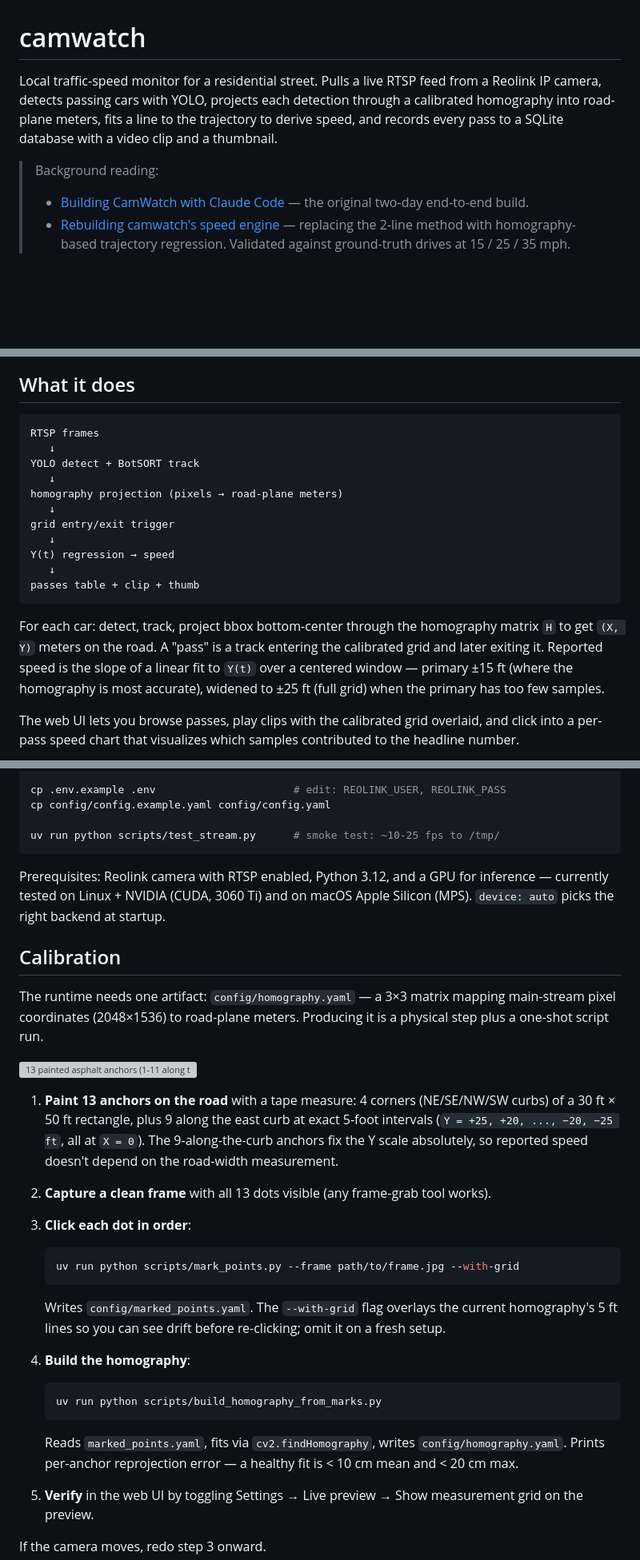
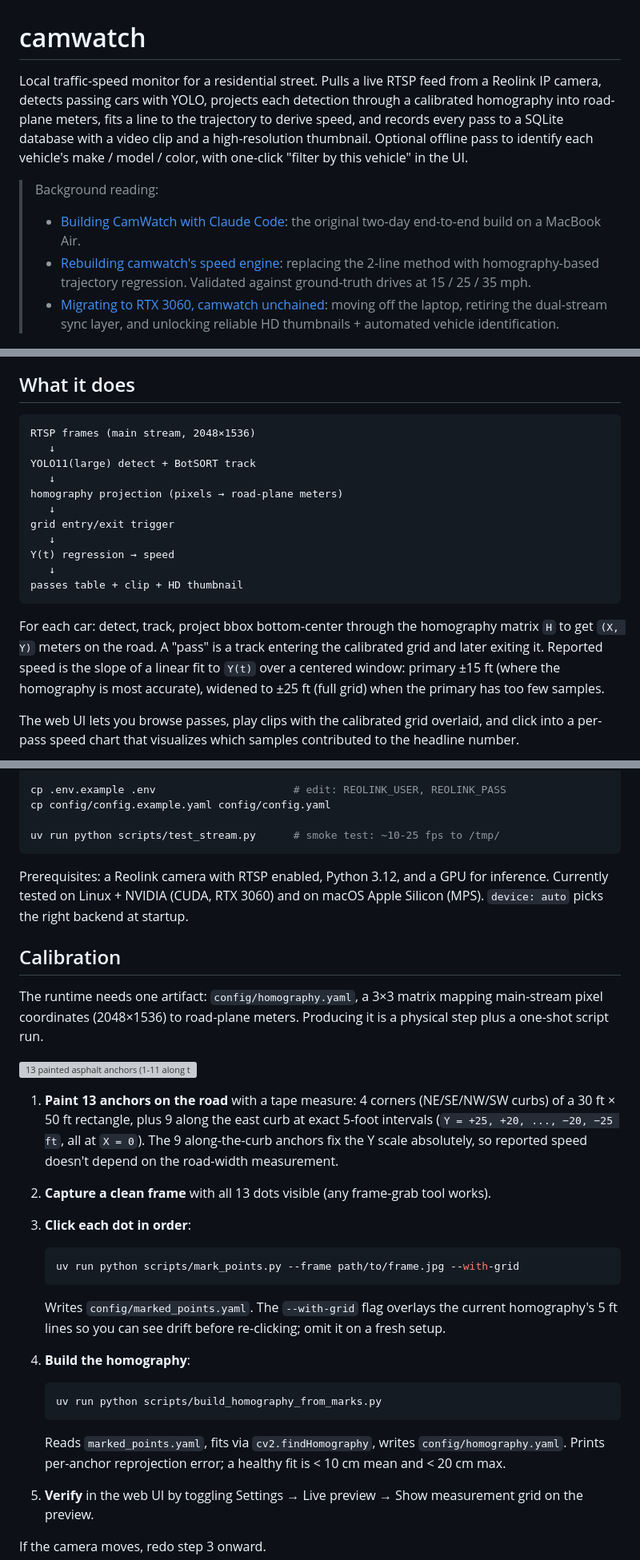
Before and after one commit to leochen4891/camwatch, a Markdown page: README.md, 3 parts joined by grey strips. Shown at 80% size. Drawn GitHub-style; blank space fills up the shorter version; grey boxes are pictures that could not be loaded.

````diff
--- a/README.md
+++ b/README.md
@@ -1,19 +1,20 @@
 # camwatch
 
-Local traffic-speed monitor for a residential street. Pulls a live RTSP feed from a Reolink IP camera, detects passing cars with YOLO, projects each detection through a calibrated homography into road-plane meters, fits a line to the trajectory to derive speed, and records every pass to a SQLite database with a video clip and a thumbnail.
+Local traffic-speed monitor for a residential street. Pulls a live RTSP feed from a Reolink IP camera, detects passing cars with YOLO, projects each detection through a calibrated homography into road-plane meters, fits a line to the trajectory to derive speed, and records every pass to a SQLite database with a video clip and a high-resolution thumbnail. Optional offline pass to identify each vehicle's make / model / color, with one-click "filter by this vehicle" in the UI.
 
 > Background reading:
-> - [Building CamWatch with Claude Code](https://leidevs.com/blog/camwatch/) — the original two-day end-to-end build.
-> - [Rebuilding camwatch's speed engine](https://leidevs.com/blog/camwatch-2/) — replacing the 2-line method with homography-based trajectory regression. Validated against ground-truth drives at 15 / 25 / 35 mph.
+> - [Building CamWatch with Claude Code](https://leidevs.com/blog/camwatch/): the original two-day end-to-end build on a MacBook Air.
+> - [Rebuilding camwatch's speed engine](https://leidevs.com/blog/camwatch-2/): replacing the 2-line method with homography-based trajectory regression. Validated against ground-truth drives at 15 / 25 / 35 mph.
+> - [Migrating to RTX 3060, camwatch unchained](https://leidevs.com/blog/camwatch-3/): moving off the laptop, retiring the dual-stream sync layer, and unlocking reliable HD thumbnails + automated vehicle identification.
 
 ![Live preview with the calibrated grid overlay (top) and per-pass speed chart with regression window highlighted (bottom).](docs/images/camwatch-grid-overlay.png)
 
 ## What it does
 
 ```
-RTSP frames
+RTSP frames (main stream, 2048×1536)
    ↓
-YOLO detect + BotSORT track
+YOLO11(large) detect + BotSORT track
    ↓
 homography projection (pixels → road-plane meters)
    ↓
@@ -21,10 +22,10 @@ grid entry/exit trigger
    ↓
 Y(t) regression → speed
    ↓
-passes table + clip + thumb
+passes table + clip + HD thumbnail
 ```
 
-For each car: detect, track, project bbox bottom-center through the homography matrix `H` to get `(X, Y)` meters on the road. A "pass" is a track entering the calibrated grid and later exiting it. Reported speed is the slope of a linear fit to `Y(t)` over a centered window — primary ±15 ft (where the homography is most accurate), widened to ±25 ft (full grid) when the primary has too few samples.
+For each car: detect, track, project bbox bottom-center through the homography matrix `H` to get `(X, Y)` meters on the road. A "pass" is a track entering the calibrated grid and later exiting it. Reported speed is the slope of a linear fit to `Y(t)` over a centered window: primary ±15 ft (where the homography is most accurate), widened to ±25 ft (full grid) when the primary has too few samples.
 
 The web UI lets you browse passes, play clips with the calibrated grid overlaid, and click into a per-pass speed chart that visualizes which samples contributed to the headline number.
 
@@ -43,15 +44,15 @@ cp config/config.example.yaml config/config.yaml
 uv run python scripts/test_stream.py      # smoke test: ~10-25 fps to /tmp/
 ```
 
-Prerequisites: Reolink camera with RTSP enabled, Python 3.12, and a GPU for inference — currently tested on Linux + NVIDIA (CUDA, 3060 Ti) and on macOS Apple Silicon (MPS). `device: auto` picks the right backend at startup.
+Prerequisites: a Reolink camera with RTSP enabled, Python 3.12, and a GPU for inference. Currently tested on Linux + NVIDIA (CUDA, RTX 3060) and on macOS Apple Silicon (MPS). `device: auto` picks the right backend at startup.
 
 ## Calibration
 
-The runtime needs one artifact: `config/homography.yaml` — a 3×3 matrix mapping main-stream pixel coordinates (2048×1536) to road-plane meters. Producing it is a physical step plus a one-shot script run.
+The runtime needs one artifact: `config/homography.yaml`, a 3×3 matrix mapping main-stream pixel coordinates (2048×1536) to road-plane meters. Producing it is a physical step plus a one-shot script run.
 
 ![13 painted asphalt anchors (1-11 along the east curb at 5-foot spacings, 12-13 at the west curb corners) with the homography grid projected over them.](docs/images/camwatch-calibration-dots.png)
 
-1. **Paint 13 anchors on the road** with a tape measure: 4 corners (NE/SE/NW/SW curbs) of a 30 ft × 50 ft rectangle, plus 9 along the east curb at exact 5-foot intervals (`Y = +25, +20, ..., −20, −25 ft`, all at `X = 0`). The 9-along-the-curb anchors fix the Y scale absolutely, so reported speed doesn't depend on the road-width measurement.
+1. **Paint 13 anchors on the road** with a tape measure: 4 corners (NE/SE/NW/SW curbs) of a 30 ft × 50 ft rectangle, plus 9 along the east curb at exact 5-foot intervals (`Y = +25, +20, ..., −20, −25 ft`, all at `X = 0`). The 9 along-the-curb anchors fix the Y scale absolutely, so reported speed doesn't depend on the road-width measurement.
 
 2. **Capture a clean frame** with all 13 dots visible (any frame-grab tool works).
 
@@ -59,15 +60,13 @@ The runtime needs one artifact: `config/homography.yaml` — a 3×3 matrix mappi
    ```sh
    uv run python scripts/mark_points.py --frame path/to/frame.jpg --with-grid
    ```
-   Writes `config/marked_points.yaml`. The `--with-grid` flag overlays the
-   current homography's 5 ft lines so you can see drift before re-clicking;
-   omit it on a fresh setup.
+   Writes `config/marked_points.yaml`. The `--with-grid` flag overlays the current homography's 5 ft lines so you can see drift before re-clicking; omit it on a fresh setup.
 
 4. **Build the homography**:
    ```sh
    uv run python scripts/build_homography_from_marks.py
    ```
-   Reads `marked_points.yaml`, fits via `cv2.findHomography`, writes `config/homography.yaml`. Prints per-anchor reprojection error — a healthy fit is < 10 cm mean and < 20 cm max.
+   Reads `marked_points.yaml`, fits via `cv2.findHomography`, writes `config/homography.yaml`. Prints per-anchor reprojection error; a healthy fit is < 10 cm mean and < 20 cm max.
 
 5. **Verify** in the web UI by toggling Settings → Live preview → Show measurement grid on the preview.
 
````
Also changed, not shown: other parts of README.md (+18 -10 lines).
